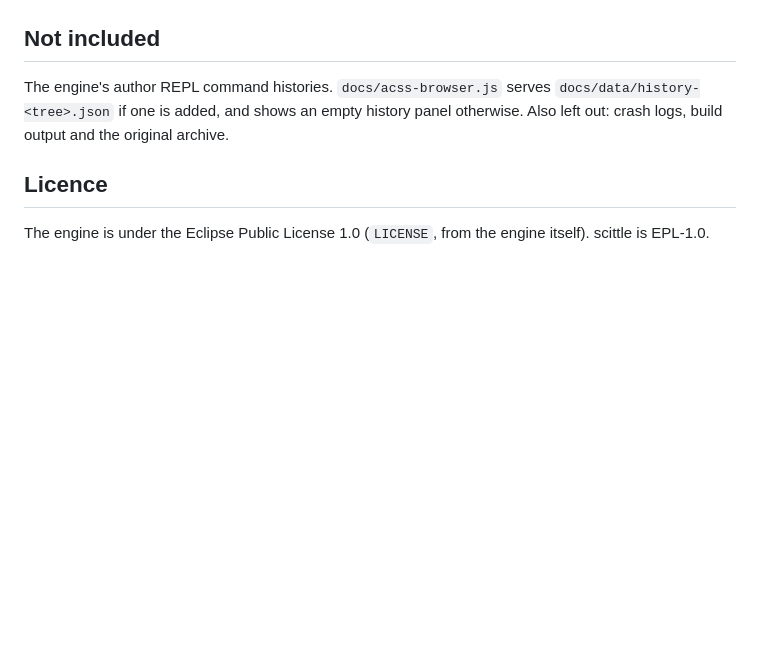
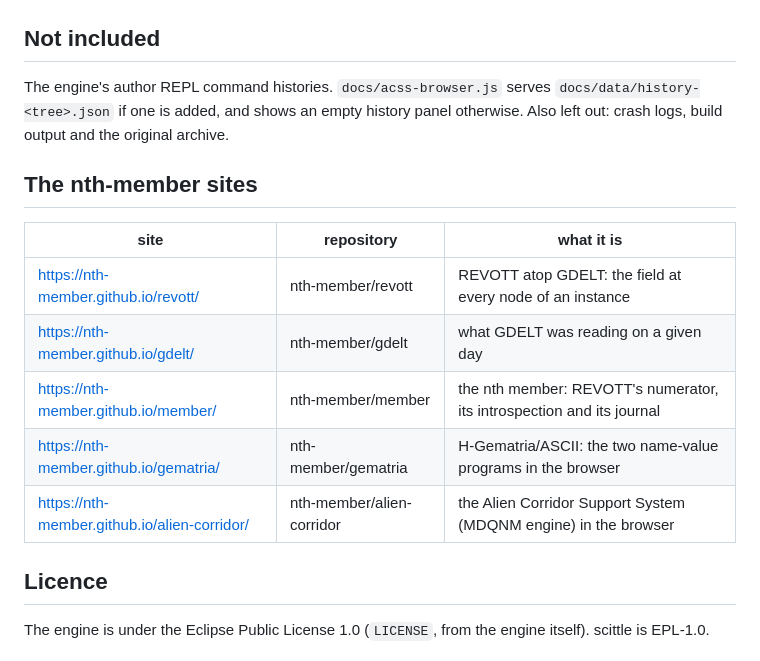
Before and after one commit to nth-member/alien-corridor, a Markdown page: README.md, the part around the change. GitHub-like rendering; blank space fills up the shorter version.

Commit message:
README: the five nth-member sites
Co-Authored-By: Claude Opus 5.5 <noreply@anthropic.com>

```diff
--- a/README.md
+++ b/README.md
@@ -65,6 +65,16 @@ The engine's author REPL command histories. `docs/acss-browser.js` serves
 `docs/data/history-<tree>.json` if one is added, and shows an empty history panel otherwise. Also left
 out: crash logs, build output and the original archive.
 
+## The nth-member sites
+
+| site | repository | what it is |
+|---|---|---|
+| https://nth-member.github.io/revott/ | nth-member/revott | REVOTT atop GDELT: the field at every node of an instance |
+| https://nth-member.github.io/gdelt/ | nth-member/gdelt | what GDELT was reading on a given day |
+| https://nth-member.github.io/member/ | nth-member/member | the nth member: REVOTT's numerator, its introspection and its journal |
+| https://nth-member.github.io/gematria/ | nth-member/gematria | H-Gematria/ASCII: the two name-value programs in the browser |
+| https://nth-member.github.io/alien-corridor/ | nth-member/alien-corridor | the Alien Corridor Support System (MDQNM engine) in the browser |
+
 ## Licence
 
 The engine is under the Eclipse Public License 1.0 (`LICENSE`, from the engine itself). scittle is
```
